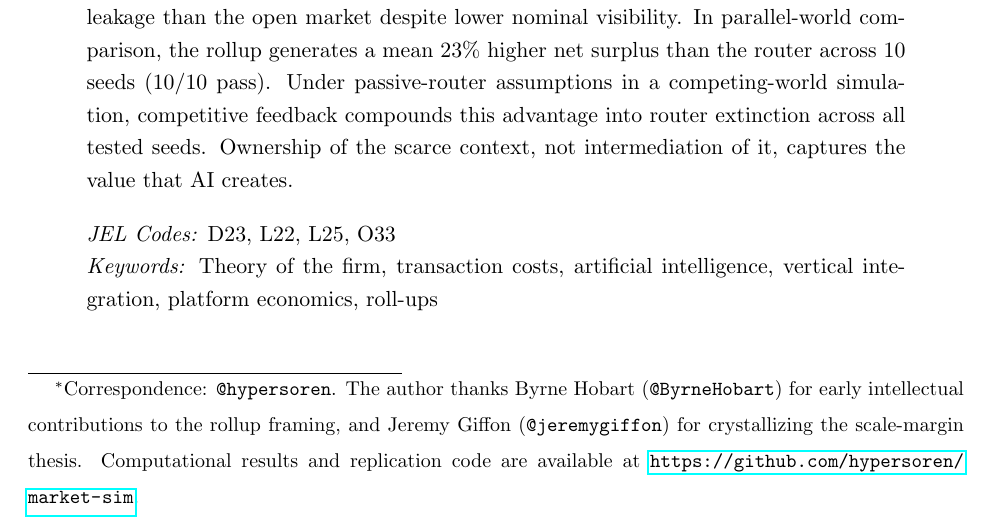
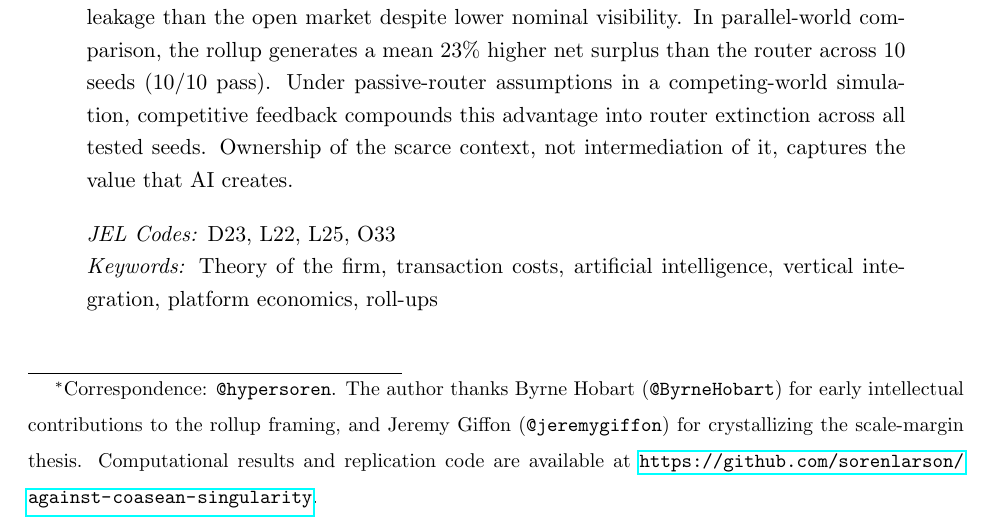
Before and after one commit to sorenlarson/against-coasean-singularity, a LaTeX paper (paper/cybernetic_arbitrage.tex): part of page 1 of 41, cut so that both start at the same text. Compiled offline with pdfLaTeX.

Commit message:
Fix GitHub repo URL in author footnote
Co-Authored-By: Claude Opus 4.6 (1M context) <noreply@anthropic.com>

```diff
--- a/paper/cybernetic_arbitrage.tex
+++ b/paper/cybernetic_arbitrage.tex
@@ -35,7 +35,7 @@
 
 % --- Title ---
 \title{\textbf{Against the Coasean Singularity}}
-\author{Soren Larson\thanks{Correspondence: \texttt{@hypersoren}. The author thanks Byrne Hobart (\texttt{@ByrneHobart}) for early intellectual contributions to the rollup framing, and Jeremy Giffon (\texttt{@jeremygiffon}) for crystallizing the scale-margin thesis. Computational results and replication code are available at \url{https://github.com/hypersoren/market-sim}.}}
+\author{Soren Larson\thanks{Correspondence: \texttt{@hypersoren}. The author thanks Byrne Hobart (\texttt{@ByrneHobart}) for early intellectual contributions to the rollup framing, and Jeremy Giffon (\texttt{@jeremygiffon}) for crystallizing the scale-margin thesis. Computational results and replication code are available at \url{https://github.com/sorenlarson/against-coasean-singularity}.}}
 \date{March 2026}
 
 \begin{document}
```
Also changed, not shown: paper/cybernetic_arbitrage.pdf.
